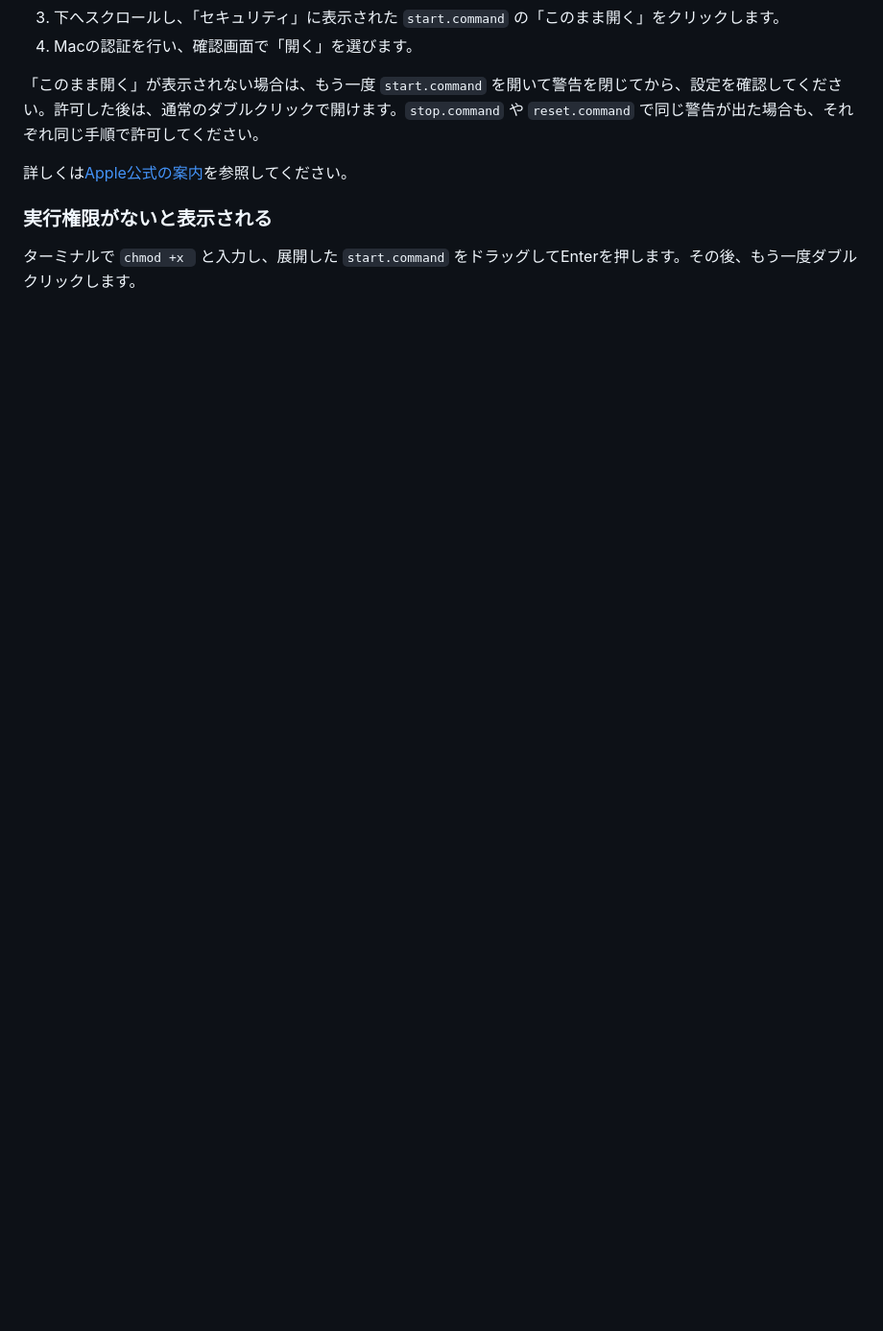
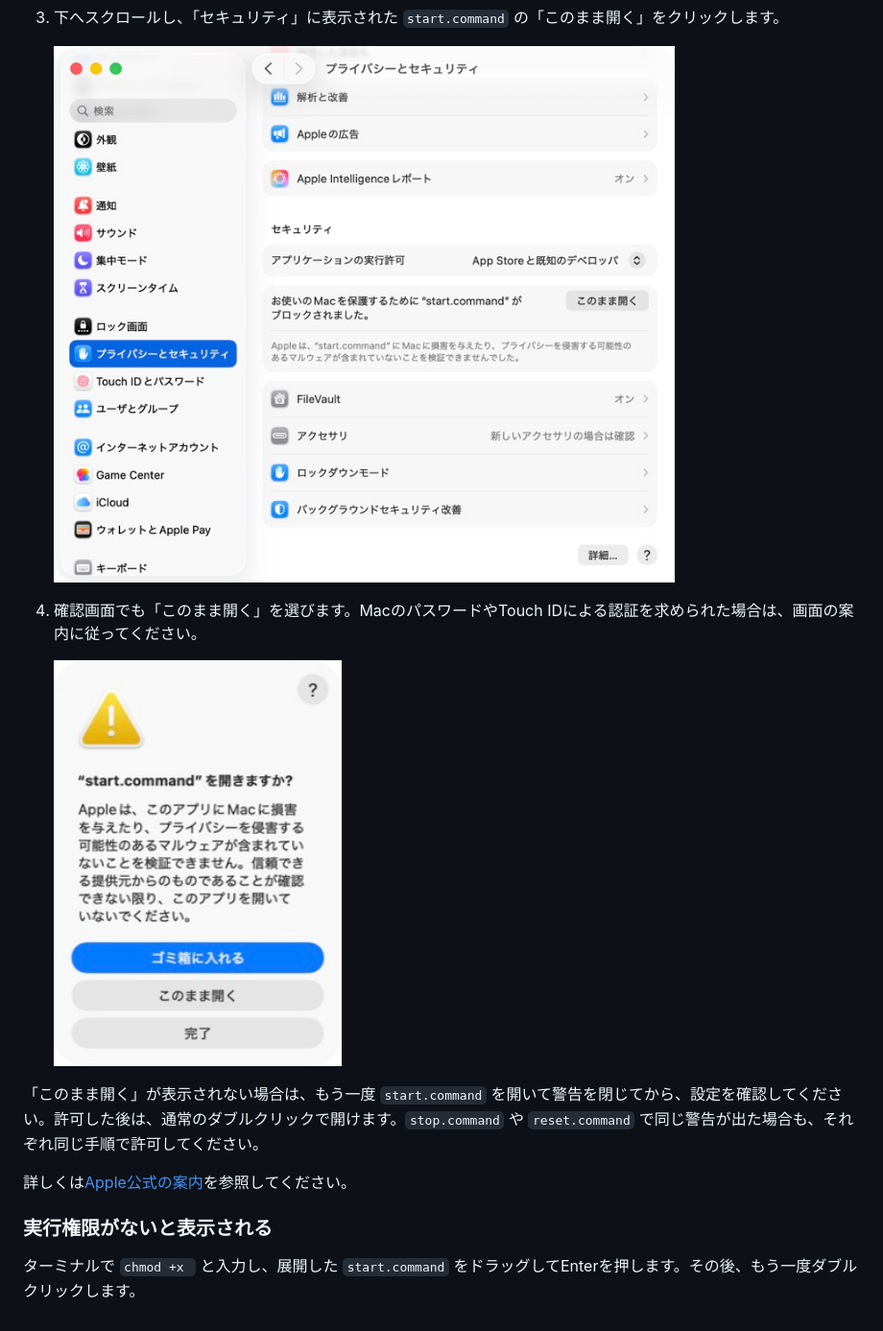
Before and after one commit to FakeDocument/MysteryOfMikuriyaKodomoShokudo, a Markdown page: docs/troubleshooting.md, the part around one of its changes. Shown at 96% size. Drawn GitHub-style; pictures changed too: docs/mac-setup/03-open-anyway.png (added), docs/mac-setup/04-confirm-open.png (added); blank space fills up the shorter version.

```diff
--- a/docs/troubleshooting.md
+++ b/docs/troubleshooting.md
@@ -22,5 +27,10 @@
 3. 下へスクロールし、「セキュリティ」に表示された `start.command` の「このまま開く」をクリックします。
-4. Macの認証を行い、確認画面で「開く」を選びます。
+
+    <img src="mac-setup/03-open-anyway.png" alt="start.commandのブロック表示と「このまま開く」ボタン。" width="720">
+
+4. 確認画面でも「このまま開く」を選びます。MacのパスワードやTouch IDによる認証を求められた場合は、画面の案内に従ってください。
+
+    <img src="mac-setup/04-confirm-open.png" alt="start.commandを開くか確認する画面。" width="300">
 
 「このまま開く」が表示されない場合は、もう一度 `start.command` を開いて警告を閉じてから、設定を確認してください。許可した後は、通常のダブルクリックで開けます。`stop.command` や `reset.command` で同じ警告が出た場合も、それぞれ同じ手順で許可してください。
 
```
Also changed, not shown: other parts of docs/troubleshooting.md (+6 -1 lines), README.md (+22 -0 lines), docs/mac-setup/01-warning.png (added), docs/mac-setup/02-privacy-security.png (added), 6 other files.
